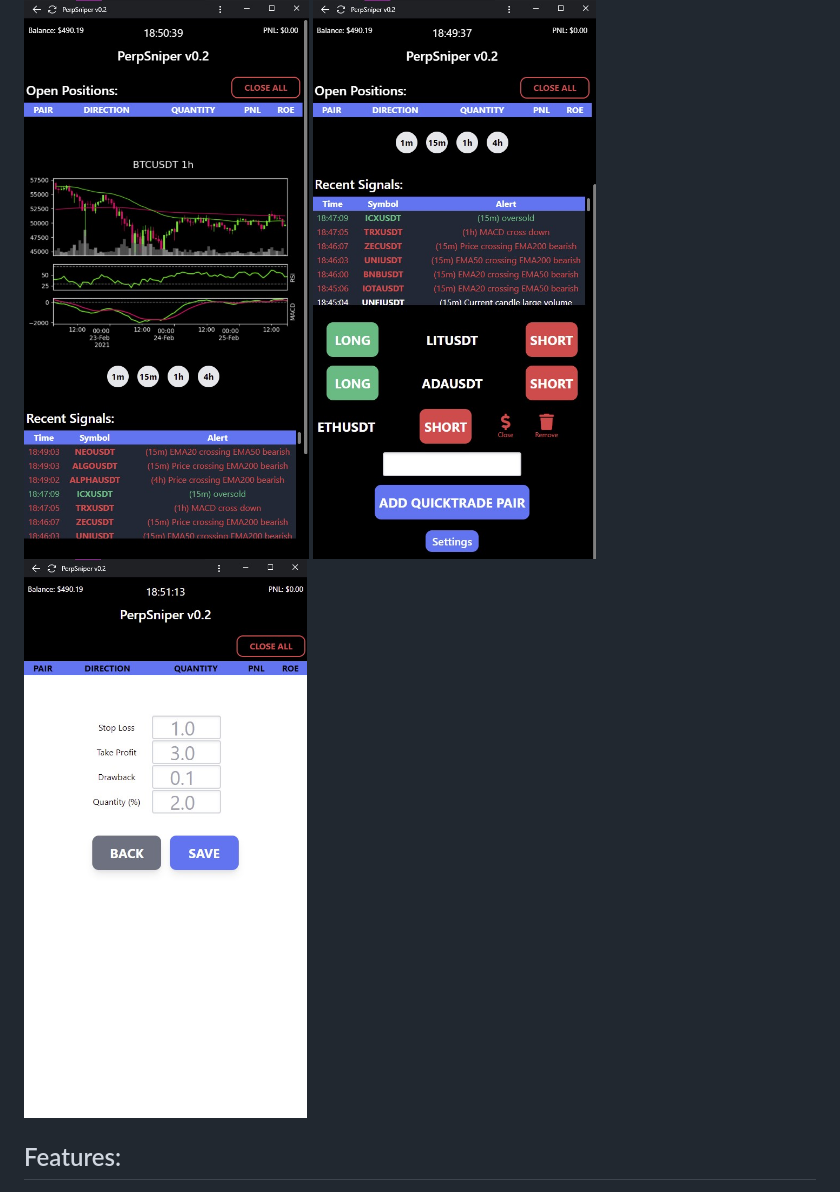
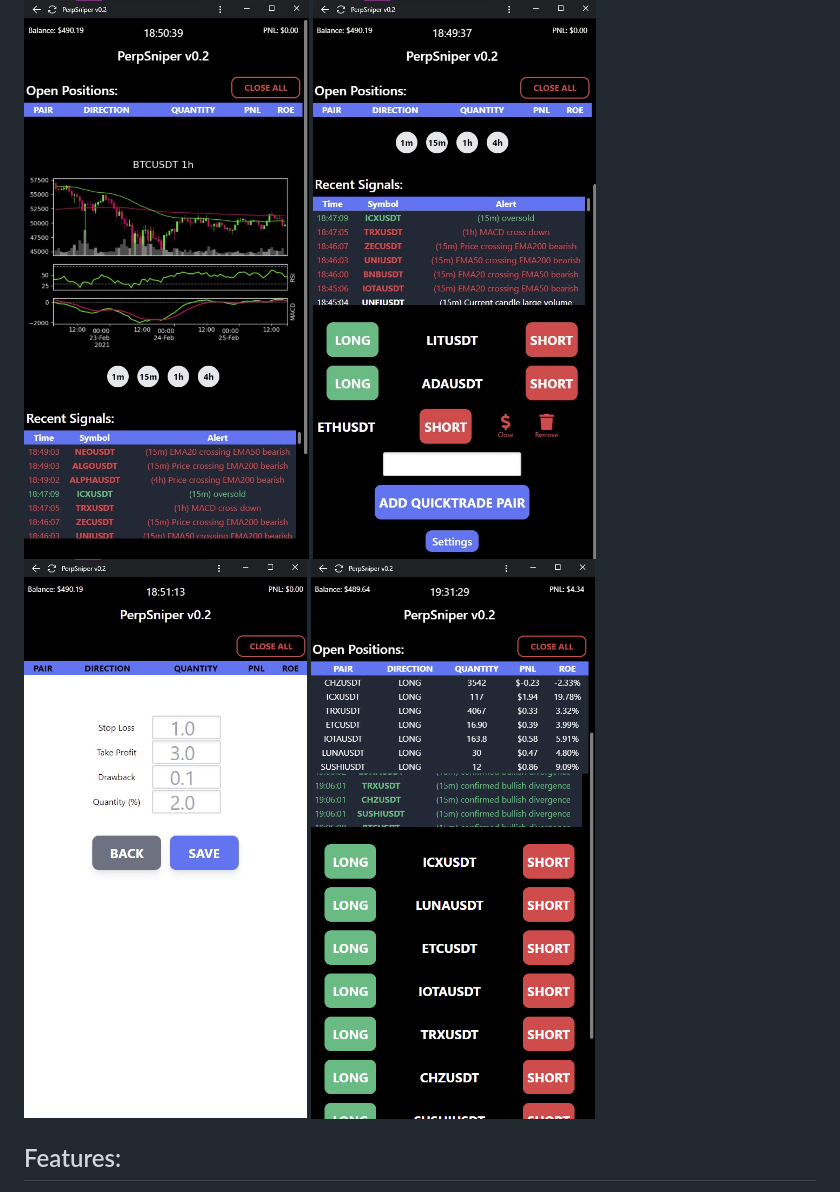
Before and after one commit to nihilok/perpSniper, a Markdown page: README.md, the part around the change. GitHub-like rendering; pictures changed too: screenshots/positions.png (added).

```diff
--- a/README.md
+++ b/README.md
@@ -5,6 +5,7 @@
 ![Main Screen](screenshots/mainscreen_top.jpg)
 ![Main Screen](screenshots/mainscreen_bottom.jpg)
 ![Settings Screen](screenshots/settings.jpg)
+![Open Positions](screenshots/positions.png)
 
 ## Features:
 - automatic stop-loss and trailing take-profit orders set when entering a position
```
